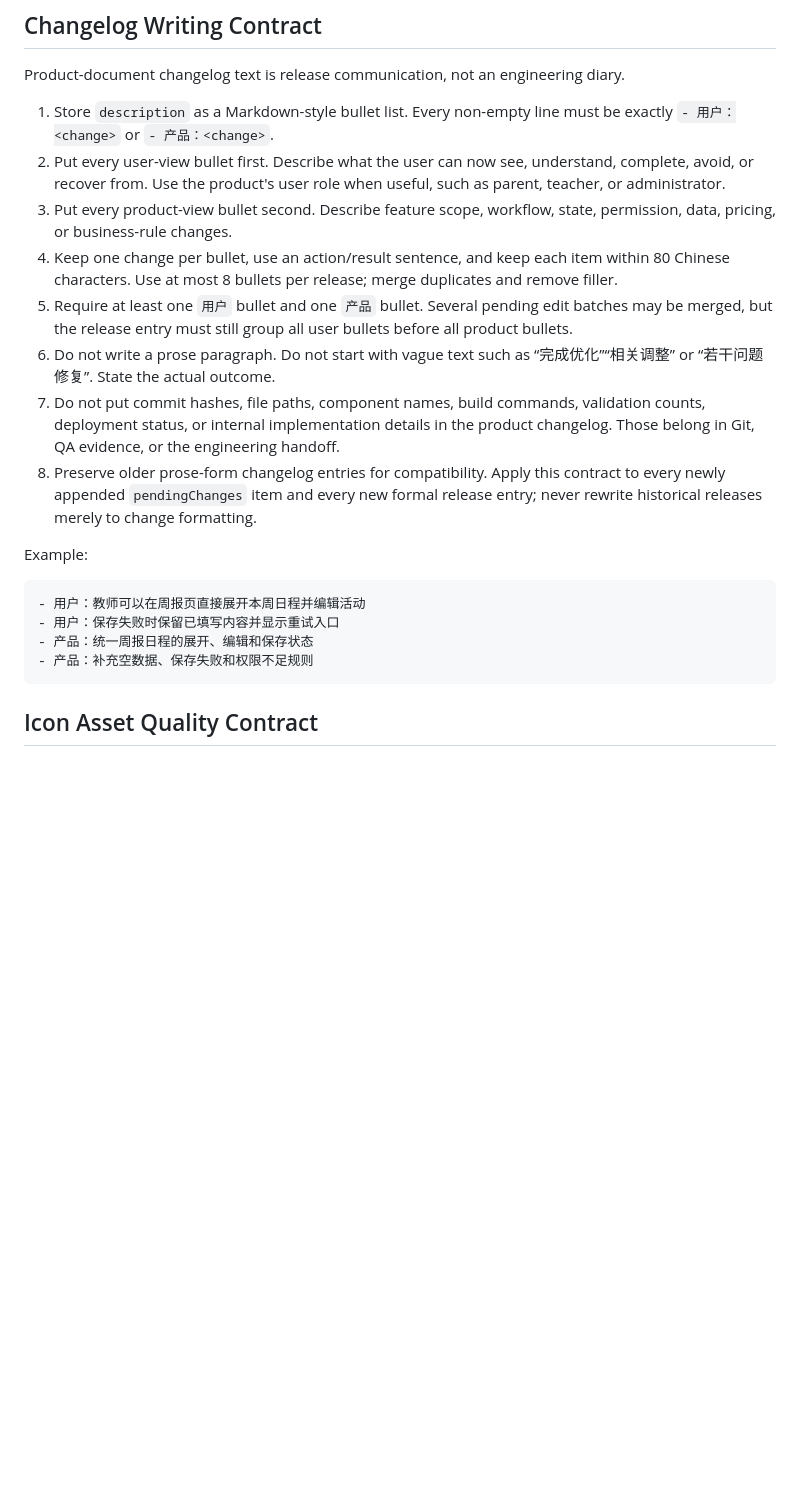
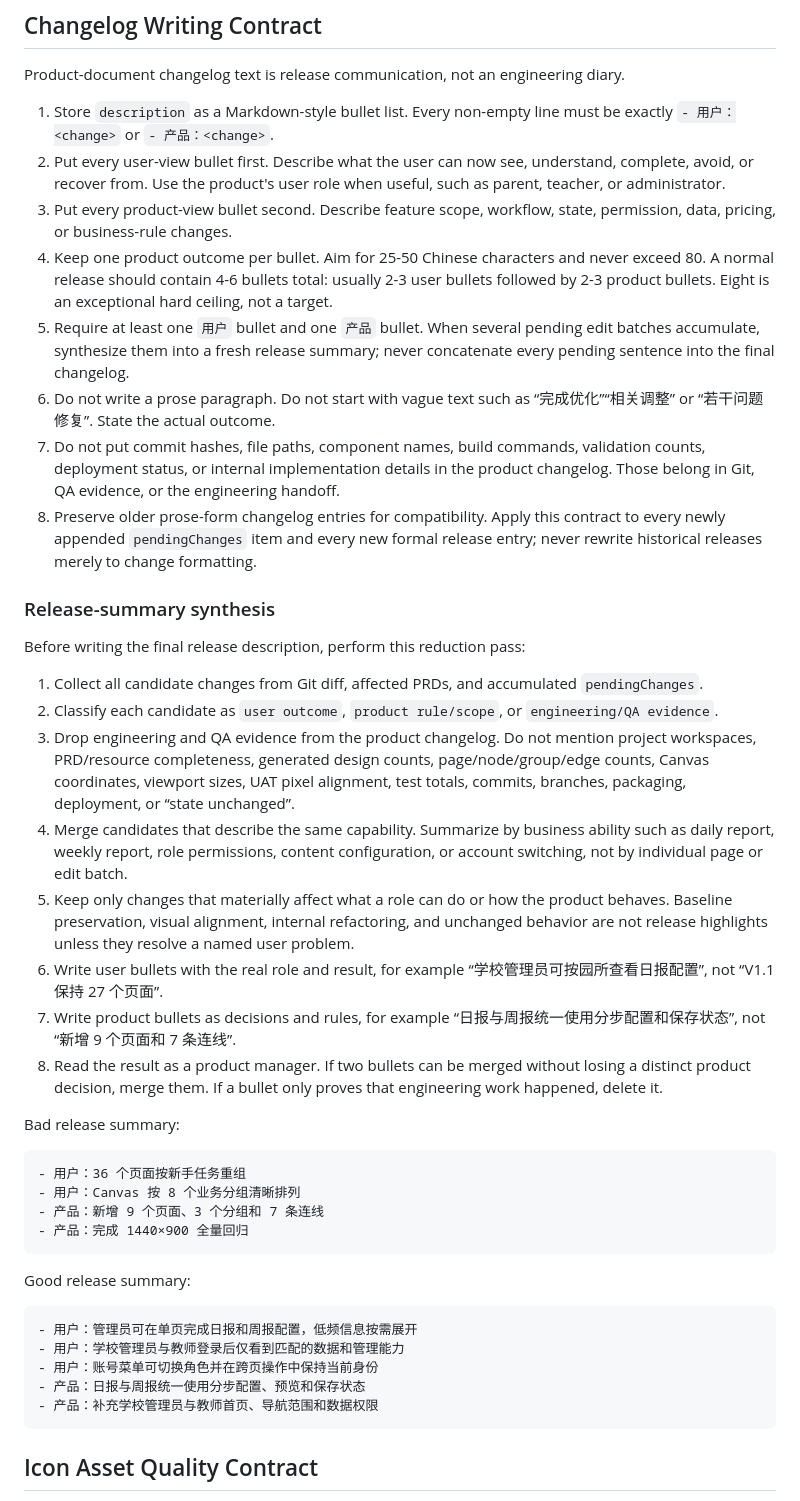
Before and after one commit to 100days-YongLin/ProtoDock, a Markdown page: skills/protodock-canvas/SKILL.md, the part around the change. GitHub-like rendering; blank space fills up the shorter version.

Commit message:
docs: refine changelog summarization rules

````diff
--- a/skills/protodock-canvas/SKILL.md
+++ b/skills/protodock-canvas/SKILL.md
@@ -157,19 +157,42 @@ Product-document changelog text is release communication, not an engineering dia
 1. Store `description` as a Markdown-style bullet list. Every non-empty line must be exactly `- 用户：<change>` or `- 产品：<change>`.
 2. Put every user-view bullet first. Describe what the user can now see, understand, complete, avoid, or recover from. Use the product's user role when useful, such as parent, teacher, or administrator.
 3. Put every product-view bullet second. Describe feature scope, workflow, state, permission, data, pricing, or business-rule changes.
-4. Keep one change per bullet, use an action/result sentence, and keep each item within 80 Chinese characters. Use at most 8 bullets per release; merge duplicates and remove filler.
-5. Require at least one `用户` bullet and one `产品` bullet. Several pending edit batches may be merged, but the release entry must still group all user bullets before all product bullets.
+4. Keep one product outcome per bullet. Aim for 25-50 Chinese characters and never exceed 80. A normal release should contain 4-6 bullets total: usually 2-3 user bullets followed by 2-3 product bullets. Eight is an exceptional hard ceiling, not a target.
+5. Require at least one `用户` bullet and one `产品` bullet. When several pending edit batches accumulate, synthesize them into a fresh release summary; never concatenate every pending sentence into the final changelog.
 6. Do not write a prose paragraph. Do not start with vague text such as “完成优化”“相关调整” or “若干问题修复”. State the actual outcome.
 7. Do not put commit hashes, file paths, component names, build commands, validation counts, deployment status, or internal implementation details in the product changelog. Those belong in Git, QA evidence, or the engineering handoff.
 8. Preserve older prose-form changelog entries for compatibility. Apply this contract to every newly appended `pendingChanges` item and every new formal release entry; never rewrite historical releases merely to change formatting.
 
-Example:
+### Release-summary synthesis
+
+Before writing the final release description, perform this reduction pass:
+
+1. Collect all candidate changes from Git diff, affected PRDs, and accumulated `pendingChanges`.
+2. Classify each candidate as `user outcome`, `product rule/scope`, or `engineering/QA evidence`.
+3. Drop engineering and QA evidence from the product changelog. Do not mention project workspaces, PRD/resource completeness, generated design counts, page/node/group/edge counts, Canvas coordinates, viewport sizes, UAT pixel alignment, test totals, commits, branches, packaging, deployment, or “state unchanged”.
+4. Merge candidates that describe the same capability. Summarize by business ability such as daily report, weekly report, role permissions, content configuration, or account switching, not by individual page or edit batch.
+5. Keep only changes that materially affect what a role can do or how the product behaves. Baseline preservation, visual alignment, internal refactoring, and unchanged behavior are not release highlights unless they resolve a named user problem.
+6. Write user bullets with the real role and result, for example “学校管理员可按园所查看日报配置”, not “V1.1 保持 27 个页面”.
+7. Write product bullets as decisions and rules, for example “日报与周报统一使用分步配置和保存状态”, not “新增 9 个页面和 7 条连线”.
+8. Read the result as a product manager. If two bullets can be merged without losing a distinct product decision, merge them. If a bullet only proves that engineering work happened, delete it.
+
+Bad release summary:
 
 ```text
-- 用户：教师可以在周报页直接展开本周日程并编辑活动
-- 用户：保存失败时保留已填写内容并显示重试入口
-- 产品：统一周报日程的展开、编辑和保存状态
-- 产品：补充空数据、保存失败和权限不足规则
+- 用户：36 个页面按新手任务重组
+- 用户：Canvas 按 8 个业务分组清晰排列
+- 产品：新增 9 个页面、3 个分组和 7 条连线
+- 产品：完成 1440×900 全量回归
+```
+
+Good release summary:
+
+```text
+- 用户：管理员可在单页完成日报和周报配置，低频信息按需展开
+- 用户：学校管理员与教师登录后仅看到匹配的数据和管理能力
+- 用户：账号菜单可切换角色并在跨页操作中保持当前身份
+- 产品：日报与周报统一使用分步配置、预览和保存状态
+- 产品：补充学校管理员与教师首页、导航范围和数据权限
 ```
 
 ## Icon Asset Quality Contract
````
